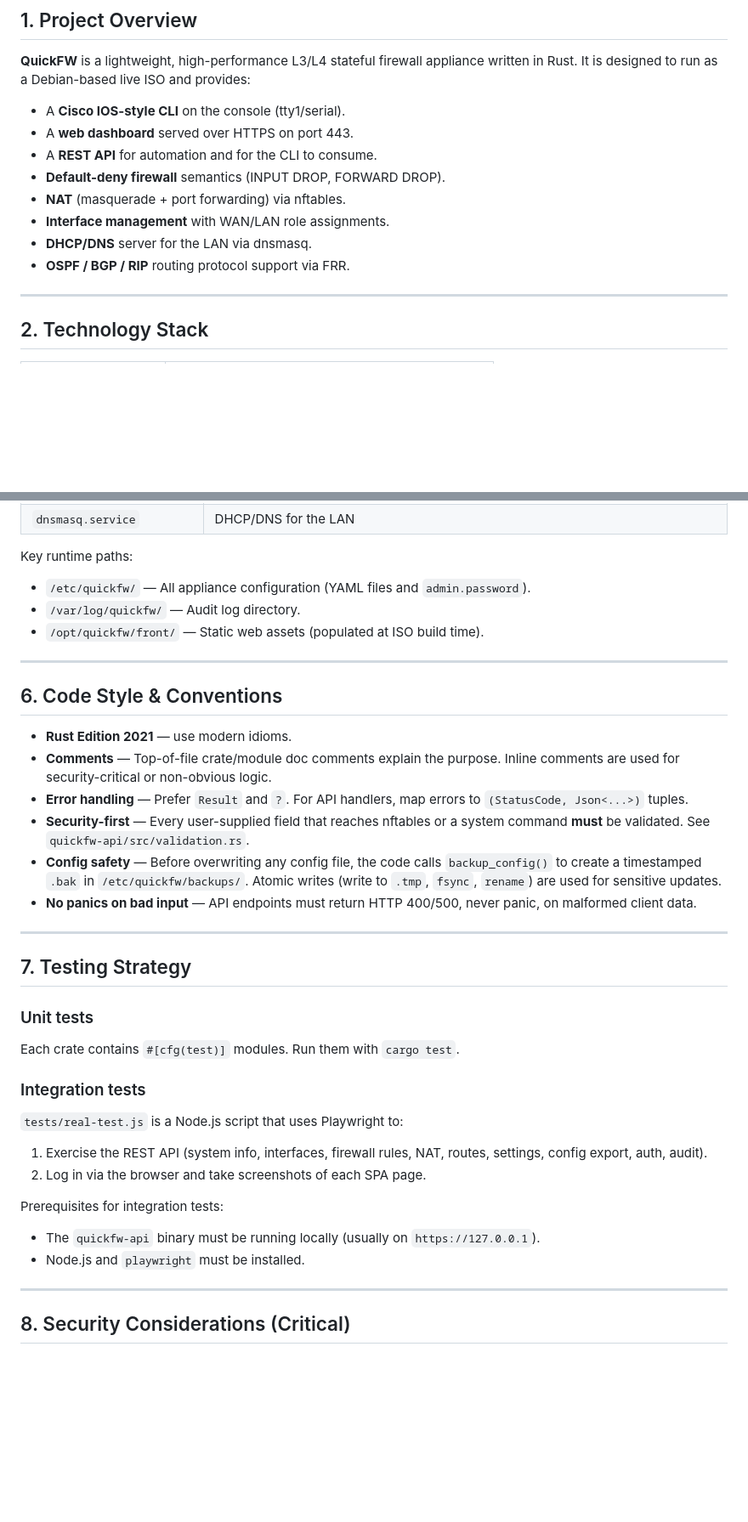
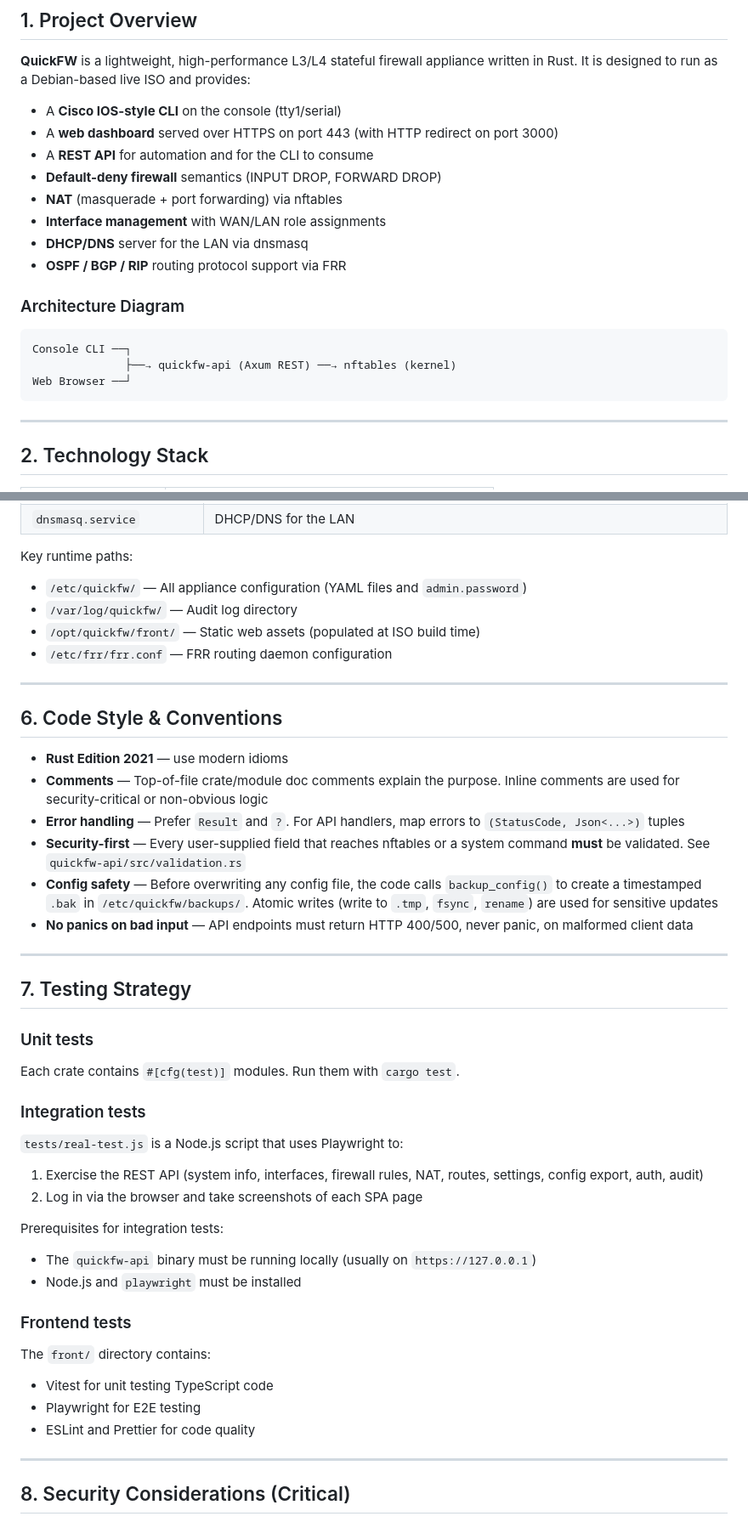
Before and after one commit to vikasswaminh/simple-fw-vikas, a Markdown page: AGENTS.md, 2 parts joined by grey strips. Shown at 85% size. Rendered like a GitHub page; blank space fills up the shorter version.

Commit message:
Add CLAUDE.md and update AGENTS.md with current architecture
Co-Authored-By: Claude Opus 4.6 (1M context) <noreply@anthropic.com>

````diff
--- a/AGENTS.md
+++ b/AGENTS.md
@@ -8,14 +8,22 @@ This document provides everything an AI coding agent needs to know about the Qui
 
 **QuickFW** is a lightweight, high-performance L3/L4 stateful firewall appliance written in Rust. It is designed to run as a Debian-based live ISO and provides:
 
-- A **Cisco IOS-style CLI** on the console (tty1/serial).
-- A **web dashboard** served over HTTPS on port 443.
-- A **REST API** for automation and for the CLI to consume.
-- **Default-deny firewall** semantics (INPUT DROP, FORWARD DROP).
-- **NAT** (masquerade + port forwarding) via nftables.
-- **Interface management** with WAN/LAN role assignments.
-- **DHCP/DNS** server for the LAN via dnsmasq.
-- **OSPF / BGP / RIP** routing protocol support via FRR.
+- A **Cisco IOS-style CLI** on the console (tty1/serial)
+- A **web dashboard** served over HTTPS on port 443 (with HTTP redirect on port 3000)
+- A **REST API** for automation and for the CLI to consume
+- **Default-deny firewall** semantics (INPUT DROP, FORWARD DROP)
+- **NAT** (masquerade + port forwarding) via nftables
+- **Interface management** with WAN/LAN role assignments
+- **DHCP/DNS** server for the LAN via dnsmasq
+- **OSPF / BGP / RIP** routing protocol support via FRR
+
+### Architecture Diagram
+
+```
+Console CLI ──┐
+              ├──→ quickfw-api (Axum REST) ──→ nftables (kernel)
+Web Browser ──┘
+```
 
 ---
 
@@ -104,20 +118,21 @@ When the appliance boots, the following systemd services are active:
 | `dnsmasq.service` | DHCP/DNS for the LAN |
 
 Key runtime paths:
-- `/etc/quickfw/` — All appliance configuration (YAML files and `admin.password`).
-- `/var/log/quickfw/` — Audit log directory.
-- `/opt/quickfw/front/` — Static web assets (populated at ISO build time).
+- `/etc/quickfw/` — All appliance configuration (YAML files and `admin.password`)
+- `/var/log/quickfw/` — Audit log directory
+- `/opt/quickfw/front/` — Static web assets (populated at ISO build time)
+- `/etc/frr/frr.conf` — FRR routing daemon configuration
 
 ---
 
 ## 6. Code Style & Conventions
 
-- **Rust Edition 2021** — use modern idioms.
-- **Comments** — Top-of-file crate/module doc comments explain the purpose. Inline comments are used for security-critical or non-obvious logic.
-- **Error handling** — Prefer `Result` and `?`. For API handlers, map errors to `(StatusCode, Json<...>)` tuples.
-- **Security-first** — Every user-supplied field that reaches nftables or a system command **must** be validated. See `quickfw-api/src/validation.rs`.
-- **Config safety** — Before overwriting any config file, the code calls `backup_config()` to create a timestamped `.bak` in `/etc/quickfw/backups/`. Atomic writes (write to `.tmp`, `fsync`, `rename`) are used for sensitive updates.
-- **No panics on bad input** — API endpoints must return HTTP 400/500, never panic, on malformed client data.
+- **Rust Edition 2021** — use modern idioms
+- **Comments** — Top-of-file crate/module doc comments explain the purpose. Inline comments are used for security-critical or non-obvious logic
+- **Error handling** — Prefer `Result` and `?`. For API handlers, map errors to `(StatusCode, Json<...>)` tuples
+- **Security-first** — Every user-supplied field that reaches nftables or a system command **must** be validated. See `quickfw-api/src/validation.rs`
+- **Config safety** — Before overwriting any config file, the code calls `backup_config()` to create a timestamped `.bak` in `/etc/quickfw/backups/`. Atomic writes (write to `.tmp`, `fsync`, `rename`) are used for sensitive updates
+- **No panics on bad input** — API endpoints must return HTTP 400/500, never panic, on malformed client data
 
 ---
 
@@ -128,12 +143,18 @@ Each crate contains `#[cfg(test)]` modules. Run them with `cargo test`.
 
 ### Integration tests
 `tests/real-test.js` is a Node.js script that uses Playwright to:
-1. Exercise the REST API (system info, interfaces, firewall rules, NAT, routes, settings, config export, auth, audit).
-2. Log in via the browser and take screenshots of each SPA page.
+1. Exercise the REST API (system info, interfaces, firewall rules, NAT, routes, settings, config export, auth, audit)
+2. Log in via the browser and take screenshots of each SPA page
 
 Prerequisites for integration tests:
-- The `quickfw-api` binary must be running locally (usually on `https://127.0.0.1`).
-- Node.js and `playwright` must be installed.
+- The `quickfw-api` binary must be running locally (usually on `https://127.0.0.1`)
+- Node.js and `playwright` must be installed
+
+### Frontend tests
+The `front/` directory contains:
+- Vitest for unit testing TypeScript code
+- Playwright for E2E testing
+- ESLint and Prettier for code quality
 
 ---
 
````
Also changed, not shown: other parts of AGENTS.md (+77 -8 lines), CLAUDE.md (added, +99 -0 lines).
